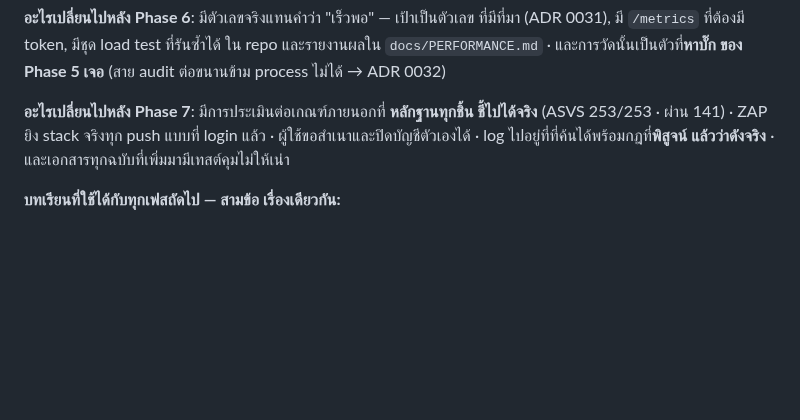
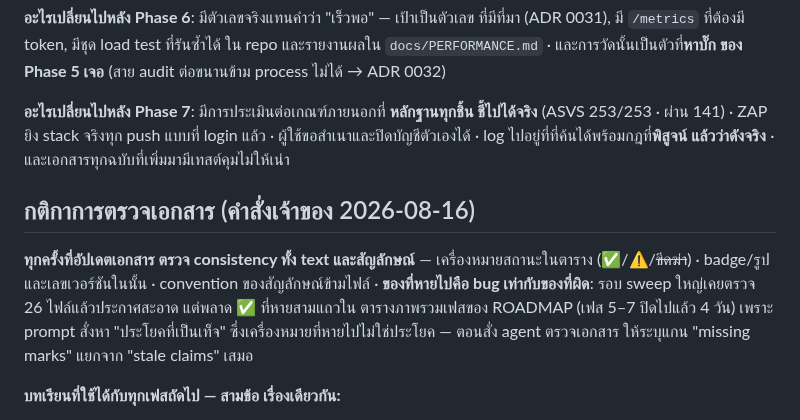
Before and after one commit to sayam/flask-todolist, a Markdown page: CLAUDE.md, the part around the change. Rendered like a GitHub page; blank space fills up the shorter version.

Commit message:
docs(claude): doc reviews must check symbols, not only sentences
Owner's standing instruction after catching what the big sweep missed:
every documentation update checks consistency of text AND the marks,
icons, and badges the documents use - status ticks in tables, badge
URLs and the versions inside them, symbol conventions across files. A
missing mark is a bug equal to a wrong sentence; the sweep's reviewers
were prompted for false sentences, and three absent ticks on ROADMAP's
phase table sailed through until a human eye caught them.

Co-Authored-By: Claude Fable 5 <noreply@anthropic.com>
Claude-Session: https://claude.ai/code/session_01JViURDevCEKBo1VkG5qMj9

```diff
--- a/CLAUDE.md
+++ b/CLAUDE.md
@@ -1156,6 +1156,16 @@ image, timer ของงานลบข้อมูล
 แล้ว · ผู้ใช้ขอสำเนาและปิดบัญชีตัวเองได้ · log ไปอยู่ที่ที่ค้นได้พร้อมกฎที่**พิสูจน์
 แล้วว่าดังจริง** · และเอกสารทุกฉบับที่เพิ่มมามีเทสต์คุมไม่ให้เน่า
 
+## กติกาการตรวจเอกสาร (คำสั่งเจ้าของ 2026-08-16)
+
+**ทุกครั้งที่อัปเดตเอกสาร ตรวจ consistency ทั้ง text และสัญลักษณ์** —
+เครื่องหมายสถานะในตาราง (✅/⚠️/~~ขีดฆ่า~~) · badge/รูปและเลขเวอร์ชันในนั้น ·
+convention ของสัญลักษณ์ข้ามไฟล์ · **ของที่หายไปคือ bug เท่ากับของที่ผิด**:
+รอบ sweep ใหญ่เคยตรวจ 26 ไฟล์แล้วประกาศสะอาด แต่พลาด ✅ ที่หายสามแถวใน
+ตารางภาพรวมเฟสของ ROADMAP (เฟส 5–7 ปิดไปแล้ว 4 วัน) เพราะ prompt สั่งหา
+"ประโยคที่เป็นเท็จ" ซึ่งเครื่องหมายที่หายไปไม่ใช่ประโยค — ตอนสั่ง agent
+ตรวจเอกสาร ให้ระบุแกน "missing marks" แยกจาก "stale claims" เสมอ
+
 **บทเรียนที่ใช้ได้กับทุกเฟสถัดไป — สามข้อ เรื่องเดียวกัน:**
 1. ด่านที่ "มีอยู่" กับด่านที่ "ครอบชั้นที่พังจริง" เป็นคนละเรื่อง และความต่าง
    มักอยู่ที่ **สัญญาณที่วัด** ไม่ใช่ตรรกะ (`openssl s_client` ตอบเหมือนกันไม่ว่า
```
Also changed, not shown: CHANGELOG.md (+4 -0 lines).
